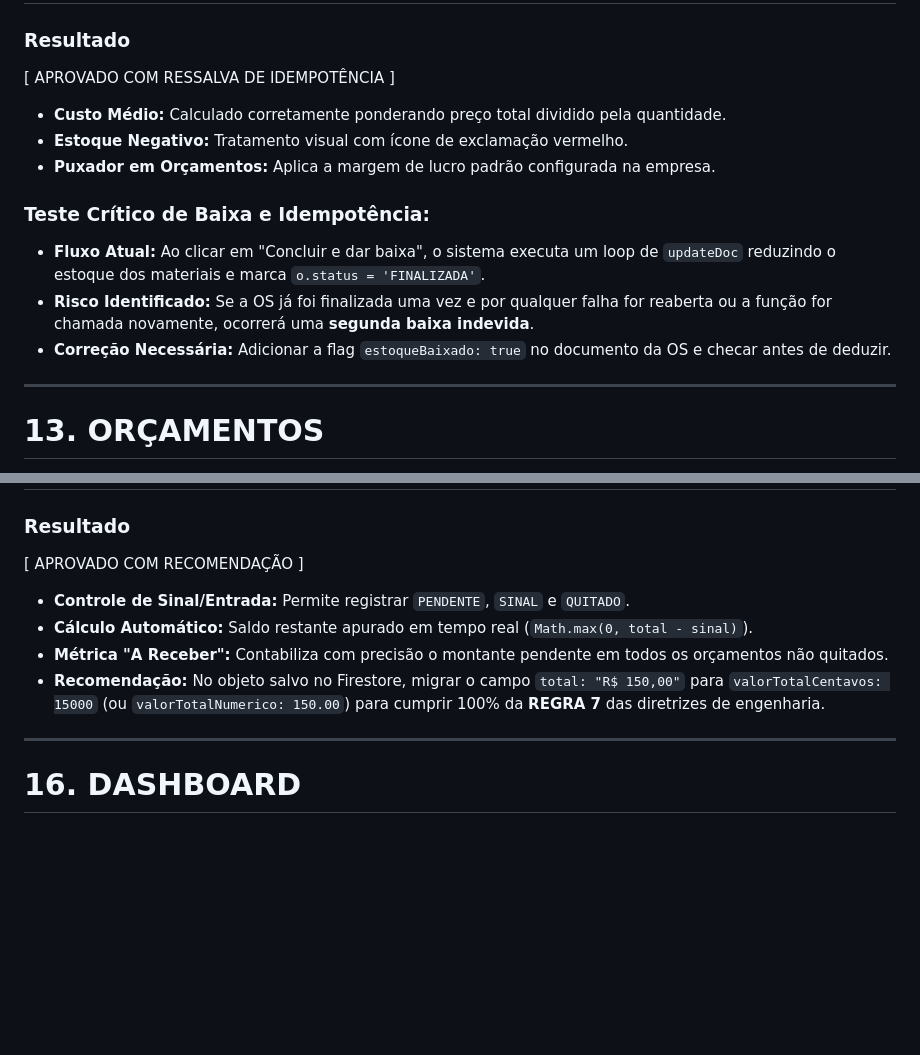
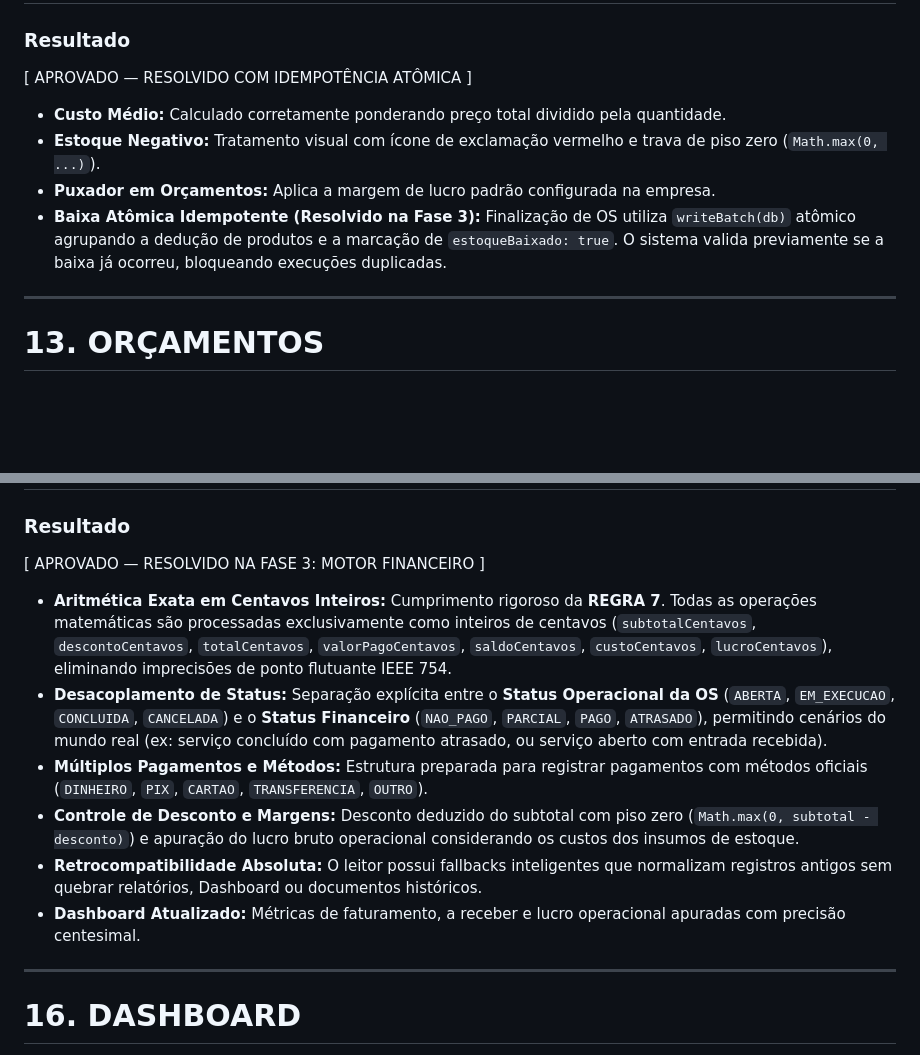
Before and after one commit to VitorMakoto1994/ServicePro, a Markdown page: AUDIT_REPORT.md, 2 parts joined by grey strips. GitHub-like rendering; blank space fills up the shorter version.

Commit message:
docs(audit): atualizar seções de estoque e financeiro para fase 3

```diff
--- a/AUDIT_REPORT.md
+++ b/AUDIT_REPORT.md
@@ -200,16 +200,12 @@ Avaliação detalhada:
 # 12. ESTOQUE
 
 ### Resultado
-[ APROVADO COM RESSALVA DE IDEMPOTÊNCIA ]
+[ APROVADO — RESOLVIDO COM IDEMPOTÊNCIA ATÔMICA ]
 
 * **Custo Médio:** Calculado corretamente ponderando preço total dividido pela quantidade.
-* **Estoque Negativo:** Tratamento visual com ícone de exclamação vermelho.
+* **Estoque Negativo:** Tratamento visual com ícone de exclamação vermelho e trava de piso zero (`Math.max(0, ...)`).
 * **Puxador em Orçamentos:** Aplica a margem de lucro padrão configurada na empresa.
-
-### Teste Crítico de Baixa e Idempotência:
-* **Fluxo Atual:** Ao clicar em "Concluir e dar baixa", o sistema executa um loop de `updateDoc` reduzindo o estoque dos materiais e marca `o.status = 'FINALIZADA'`.
-* **Risco Identificado:** Se a OS já foi finalizada uma vez e por qualquer falha for reaberta ou a função for chamada novamente, ocorrerá uma **segunda baixa indevida**.
-* **Correção Necessária:** Adicionar a flag `estoqueBaixado: true` no documento da OS e checar antes de deduzir.
+* **Baixa Atômica Idempotente (Resolvido na Fase 3):** Finalização de OS utiliza `writeBatch(db)` atômico agrupando a dedução de produtos e a marcação de `estoqueBaixado: true`. O sistema valida previamente se a baixa já ocorreu, bloqueando execuções duplicadas.
 
 ---
 
@@ -239,12 +235,14 @@ Avaliação detalhada:
 # 15. FINANCEIRO
 
 ### Resultado
-[ APROVADO COM RECOMENDAÇÃO ]
+[ APROVADO — RESOLVIDO NA FASE 3: MOTOR FINANCEIRO ]
 
-* **Controle de Sinal/Entrada:** Permite registrar `PENDENTE`, `SINAL` e `QUITADO`.
-* **Cálculo Automático:** Saldo restante apurado em tempo real (`Math.max(0, total - sinal)`).
-* **Métrica "A Receber":** Contabiliza com precisão o montante pendente em todos os orçamentos não quitados.
-* **Recomendação:** No objeto salvo no Firestore, migrar o campo `total: "R$ 150,00"` para `valorTotalCentavos: 15000` (ou `valorTotalNumerico: 150.00`) para cumprir 100% da **REGRA 7** das diretrizes de engenharia.
+* **Aritmética Exata em Centavos Inteiros:** Cumprimento rigoroso da **REGRA 7**. Todas as operações matemáticas são processadas exclusivamente como inteiros de centavos (`subtotalCentavos`, `descontoCentavos`, `totalCentavos`, `valorPagoCentavos`, `saldoCentavos`, `custoCentavos`, `lucroCentavos`), eliminando imprecisões de ponto flutuante IEEE 754.
+* **Desacoplamento de Status:** Separação explícita entre o **Status Operacional da OS** (`ABERTA`, `EM_EXECUCAO`, `CONCLUIDA`, `CANCELADA`) e o **Status Financeiro** (`NAO_PAGO`, `PARCIAL`, `PAGO`, `ATRASADO`), permitindo cenários do mundo real (ex: serviço concluído com pagamento atrasado, ou serviço aberto com entrada recebida).
+* **Múltiplos Pagamentos e Métodos:** Estrutura preparada para registrar pagamentos com métodos oficiais (`DINHEIRO`, `PIX`, `CARTAO`, `TRANSFERENCIA`, `OUTRO`).
+* **Controle de Desconto e Margens:** Desconto deduzido do subtotal com piso zero (`Math.max(0, subtotal - desconto)`) e apuração do lucro bruto operacional considerando os custos dos insumos de estoque.
+* **Retrocompatibilidade Absoluta:** O leitor possui fallbacks inteligentes que normalizam registros antigos sem quebrar relatórios, Dashboard ou documentos históricos.
+* **Dashboard Atualizado:** Métricas de faturamento, a receber e lucro operacional apuradas com precisão centesimal.
 
 ---
 
```
